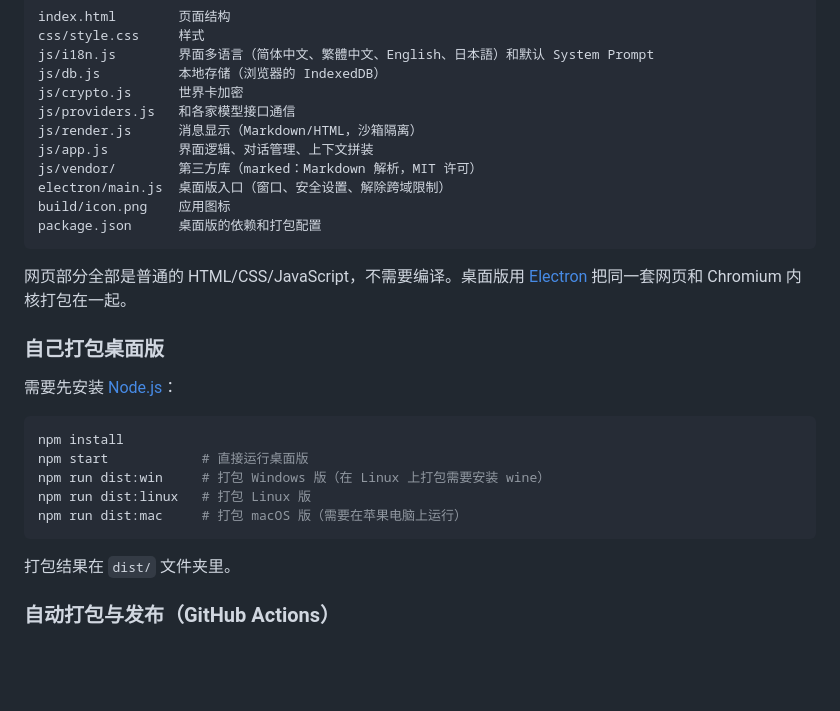
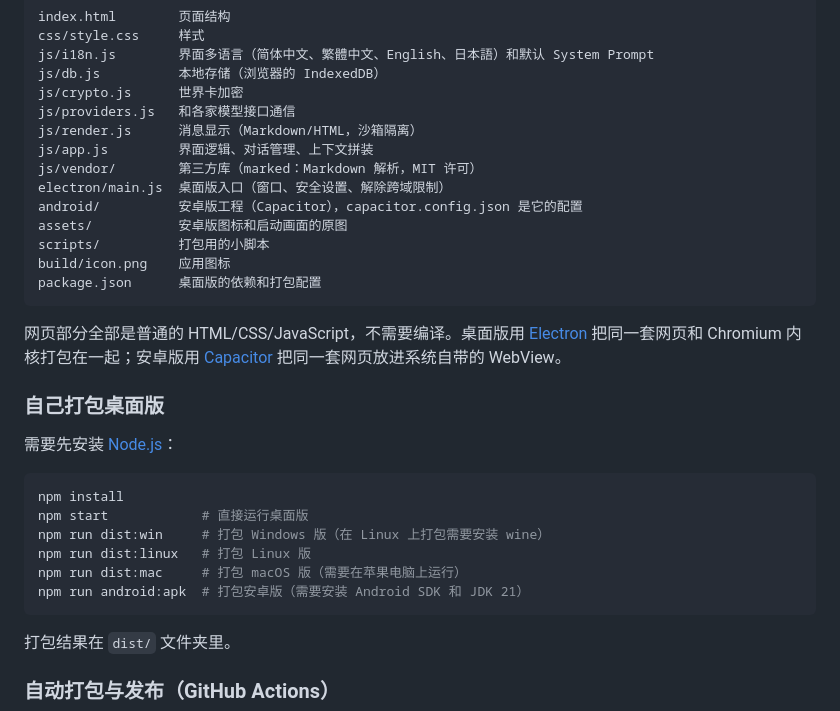
Before and after one commit to IonComan813/ProjectProteus, a Markdown page: README.md, the part around one of its changes. Rendered like a GitHub page; blank space fills up the shorter version.

````diff
--- a/README.md
+++ b/README.md
@@ -193,11 +205,14 @@ js/render.js      消息显示（Markdown/HTML，沙箱隔离）
 js/app.js         界面逻辑、对话管理、上下文拼装
 js/vendor/        第三方库（marked：Markdown 解析，MIT 许可）
 electron/main.js  桌面版入口（窗口、安全设置、解除跨域限制）
+android/          安卓版工程（Capacitor），capacitor.config.json 是它的配置
+assets/           安卓版图标和启动画面的原图
+scripts/          打包用的小脚本
 build/icon.png    应用图标
 package.json      桌面版的依赖和打包配置
 ```
 
-网页部分全部是普通的 HTML/CSS/JavaScript，不需要编译。桌面版用 [Electron](https://www.electronjs.org/) 把同一套网页和 Chromium 内核打包在一起。
+网页部分全部是普通的 HTML/CSS/JavaScript，不需要编译。桌面版用 [Electron](https://www.electronjs.org/) 把同一套网页和 Chromium 内核打包在一起；安卓版用 [Capacitor](https://capacitorjs.com/) 把同一套网页放进系统自带的 WebView。
 
 ### 自己打包桌面版
 
@@ -209,6 +224,7 @@ npm start            # 直接运行桌面版
 npm run dist:win     # 打包 Windows 版（在 Linux 上打包需要安装 wine）
 npm run dist:linux   # 打包 Linux 版
 npm run dist:mac     # 打包 macOS 版（需要在苹果电脑上运行）
+npm run android:apk  # 打包安卓版（需要安装 Android SDK 和 JDK 21）
 ```
 
 打包结果在 `dist/` 文件夹里。
````
Also changed, not shown: other parts of README.md (+28 -1 lines).
